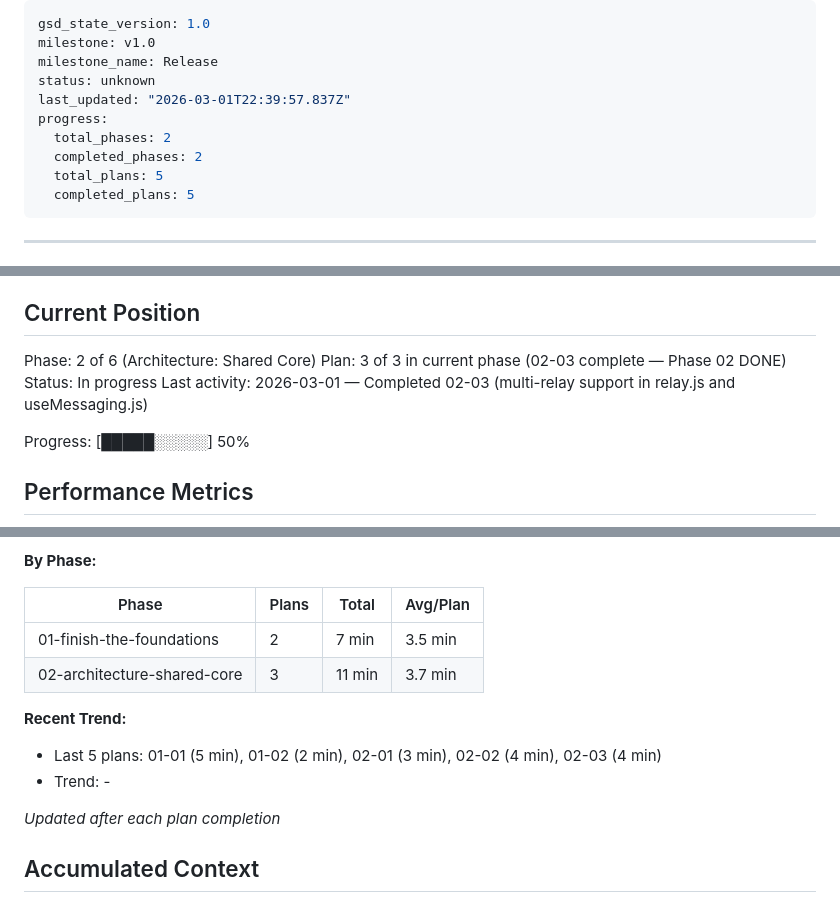
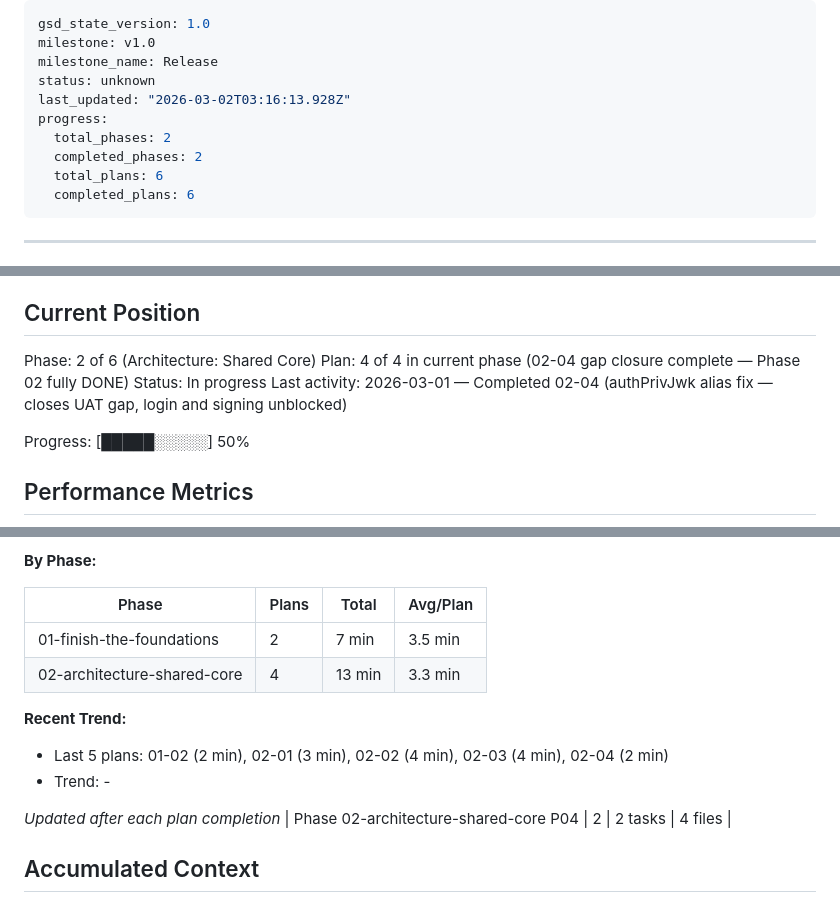
Before and after one commit to Thviry/Dissolvechat, a Markdown page: .planning/STATE.md, 3 parts joined by grey strips. Rendered like a GitHub page.

Commit message:
docs(02-04): complete authPrivJwk gap closure plan
- 02-04-SUMMARY.md: documents alias fix and both build verifications
- STATE.md: position updated to 4/4 plans in Phase 02, decision recorded
- ROADMAP.md: Phase 02 marked complete with 4 plans/4 summaries

```diff
--- a/.planning/STATE.md
+++ b/.planning/STATE.md
@@ -3,12 +3,12 @@ gsd_state_version: 1.0
 milestone: v1.0
 milestone_name: Release
 status: unknown
-last_updated: "2026-03-01T22:39:57.837Z"
+last_updated: "2026-03-02T03:16:13.928Z"
 progress:
   total_phases: 2
   completed_phases: 2
-  total_plans: 5
-  completed_plans: 5
+  total_plans: 6
+  completed_plans: 6
 ---
 
 ---
@@ -36,9 +36,9 @@ See: .planning/PROJECT.md (updated 2026-02-28)
 ## Current Position
 
 Phase: 2 of 6 (Architecture: Shared Core)
-Plan: 3 of 3 in current phase (02-03 complete — Phase 02 DONE)
+Plan: 4 of 4 in current phase (02-04 gap closure complete — Phase 02 fully DONE)
 Status: In progress
-Last activity: 2026-03-01 — Completed 02-03 (multi-relay support in relay.js and useMessaging.js)
+Last activity: 2026-03-01 — Completed 02-04 (authPrivJwk alias fix — closes UAT gap, login and signing unblocked)
 
 Progress: [█████░░░░░] 50%
 
@@ -54,13 +54,14 @@ Progress: [█████░░░░░] 50%
 | Phase | Plans | Total | Avg/Plan |
 |-------|-------|-------|----------|
 | 01-finish-the-foundations | 2 | 7 min | 3.5 min |
-| 02-architecture-shared-core | 3 | 11 min | 3.7 min |
+| 02-architecture-shared-core | 4 | 13 min | 3.3 min |
 
 **Recent Trend:**
-- Last 5 plans: 01-01 (5 min), 01-02 (2 min), 02-01 (3 min), 02-02 (4 min), 02-03 (4 min)
+- Last 5 plans: 01-02 (2 min), 02-01 (3 min), 02-02 (4 min), 02-03 (4 min), 02-04 (2 min)
 - Trend: -
 
 *Updated after each plan completion*
+| Phase 02-architecture-shared-core P04 | 2 | 2 tasks | 4 files |
 
 ## Accumulated Context
 
```
Also changed, not shown: other parts of .planning/STATE.md (+2 -1 lines), .planning/ROADMAP.md (+1 -1 lines), 1 other file.
